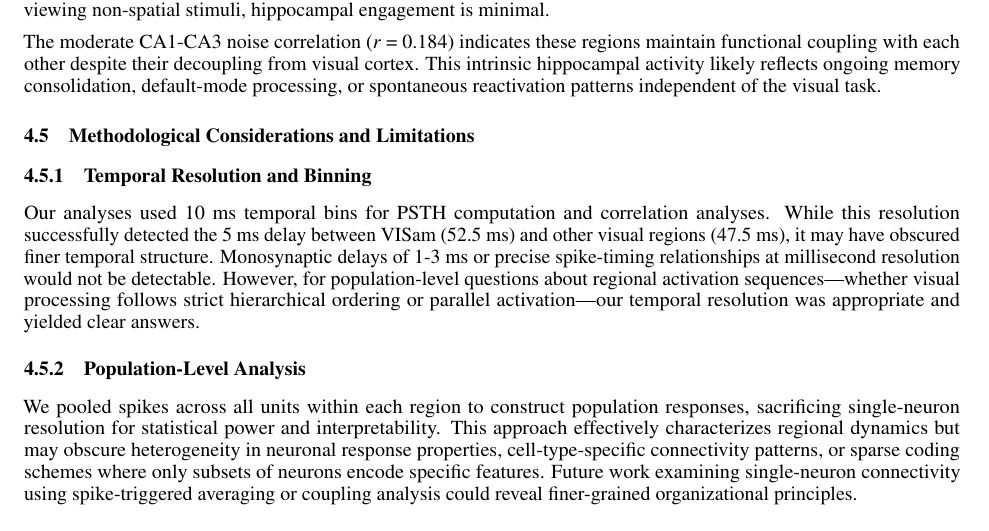
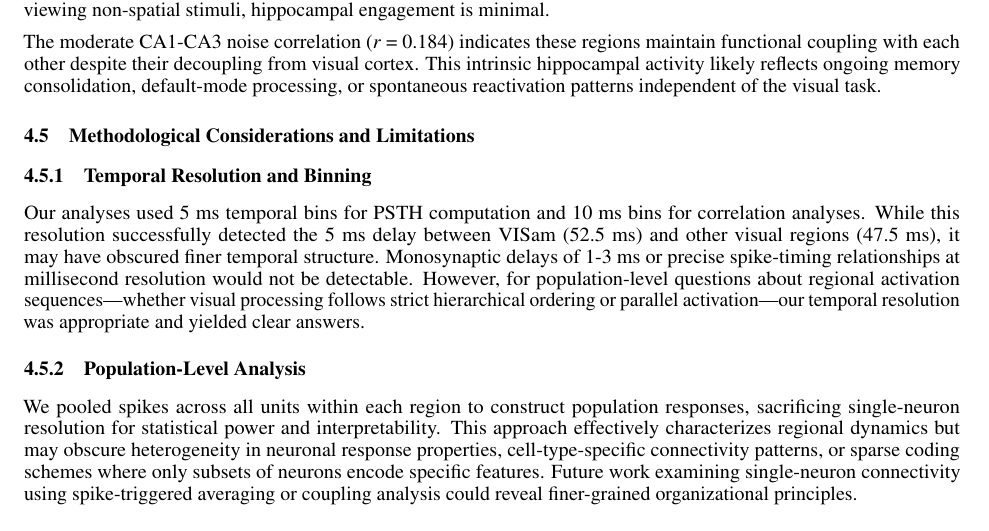
Before and after one commit to judyyhd/neuralDataScience_FinalProject, a LaTeX paper (report.tex): part of page 9 of 11, cut so that both start at the same text. Compiled offline with pdfLaTeX.

Commit message:
Updates from Overleaf

```diff
--- a/report.tex
+++ b/report.tex
@@ -217,7 +217,7 @@ The moderate CA1-CA3 noise correlation (\textit{r} = 0.184) indicates these regi
 \subsection{Methodological Considerations and Limitations}
 
 \subsubsection{Temporal Resolution and Binning}
-Our analyses used 10 ms temporal bins for PSTH computation and correlation analyses. While this resolution successfully detected the 5 ms delay between VISam (52.5 ms) and other visual regions (47.5 ms), it may have obscured finer temporal structure. Monosynaptic delays of 1-3 ms or precise spike-timing relationships at millisecond resolution would not be detectable. However, for population-level questions about regional activation sequences—whether visual processing follows strict hierarchical ordering or parallel activation—our temporal resolution was appropriate and yielded clear answers.
+Our analyses used 5 ms temporal bins for PSTH computation and 10 ms bins for correlation analyses. While this resolution successfully detected the 5 ms delay between VISam (52.5 ms) and other visual regions (47.5 ms), it may have obscured finer temporal structure. Monosynaptic delays of 1-3 ms or precise spike-timing relationships at millisecond resolution would not be detectable. However, for population-level questions about regional activation sequences—whether visual processing follows strict hierarchical ordering or parallel activation—our temporal resolution was appropriate and yielded clear answers.
 
 \subsubsection{Population-Level Analysis}
 We pooled spikes across all units within each region to construct population responses, sacrificing single-neuron resolution for statistical power and interpretability. This approach effectively characterizes regional dynamics but may obscure heterogeneity in neuronal response properties, cell-type-specific connectivity patterns, or sparse coding schemes where only subsets of neurons encode specific features. Future work examining single-neuron connectivity using spike-triggered averaging or coupling analysis could reveal finer-grained organizational principles.
```
